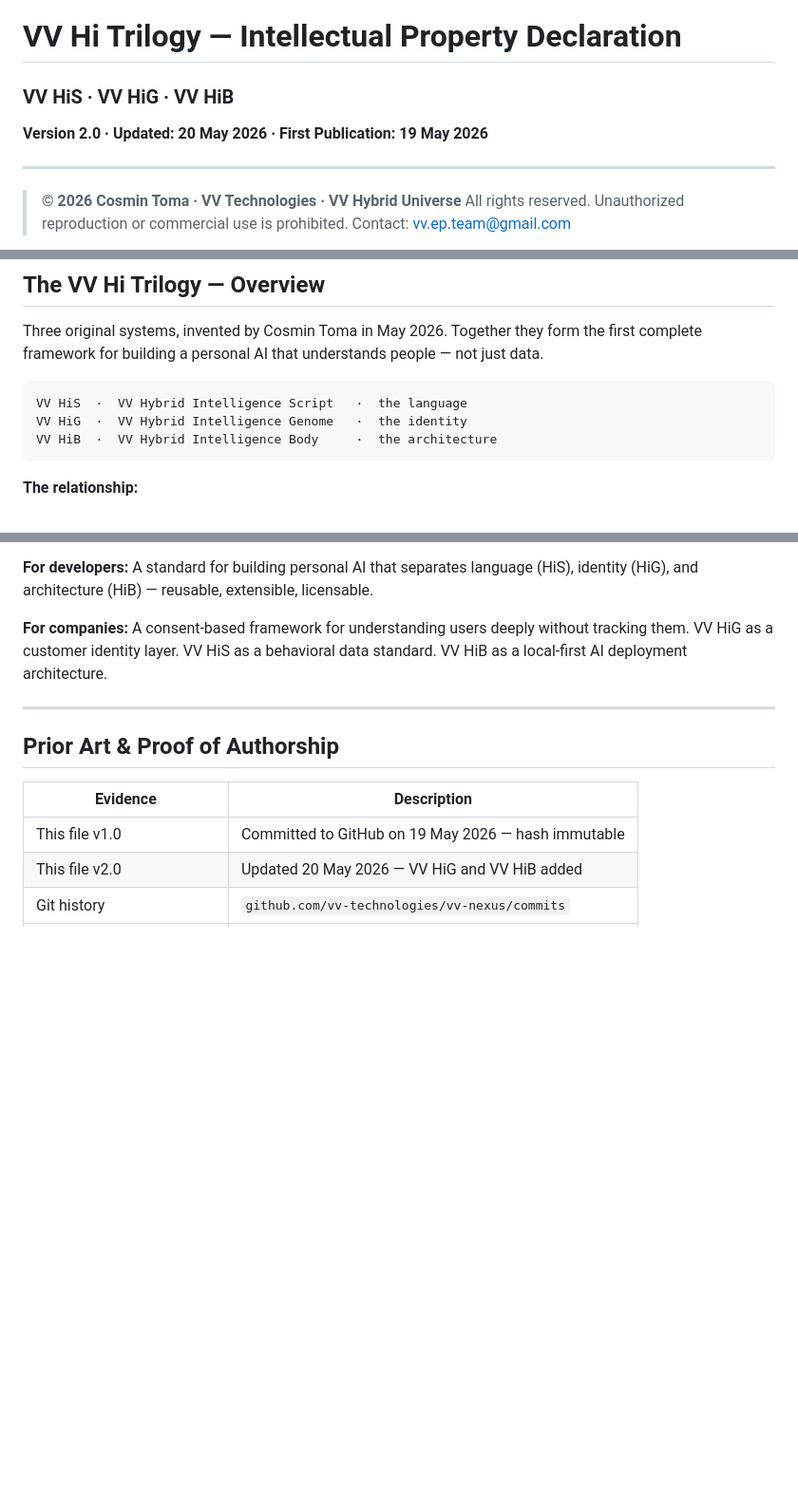
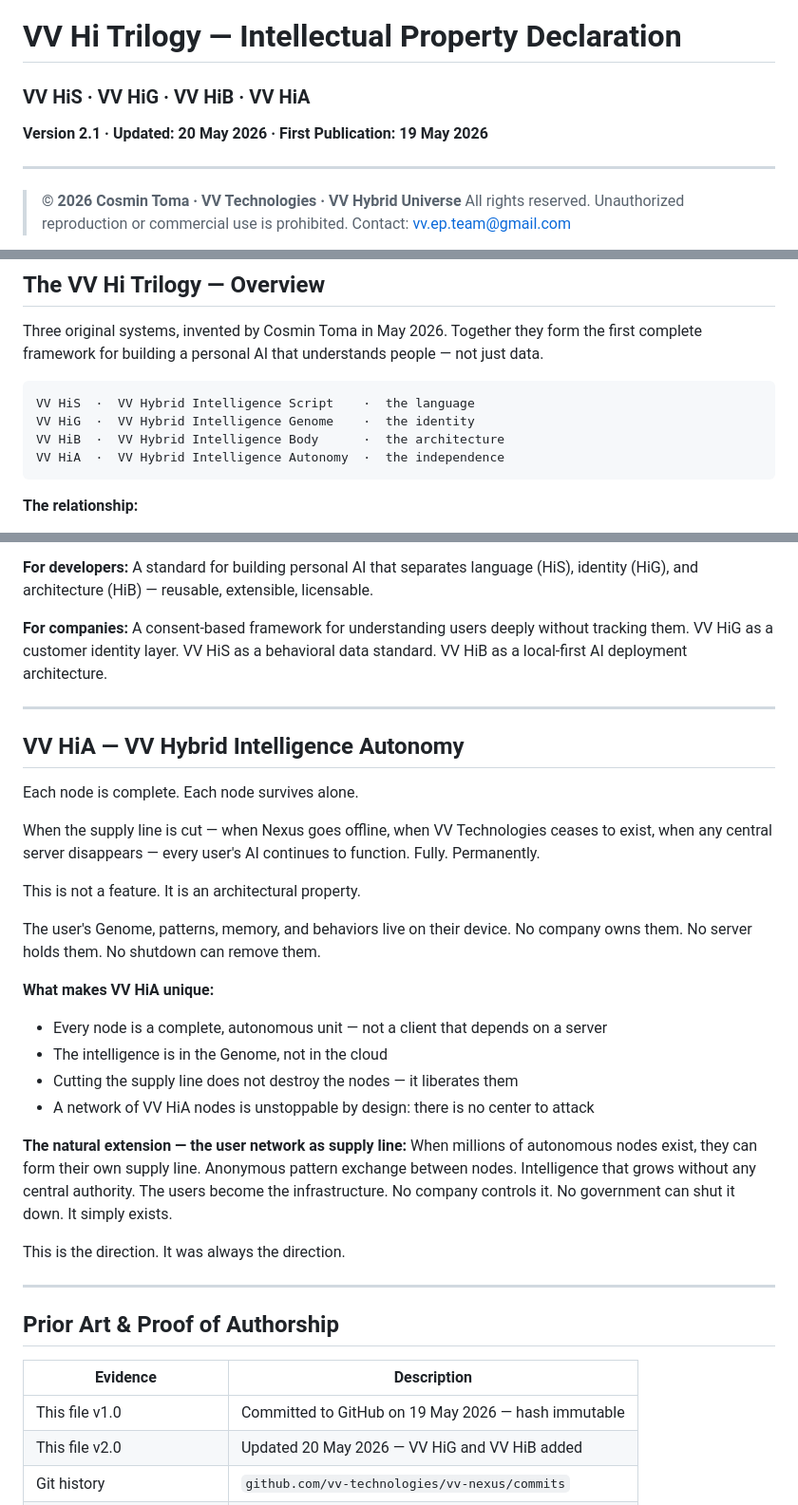
Before and after one commit to vv-technologies/vv-nexus, a Markdown page: VV_LANGUAGE_SPEC.md, 3 parts joined by grey strips. Shown at 95% size. GitHub-like rendering; blank space fills up the shorter version.

Commit message:
VV HiA - Autonomy - 20 Mai 2026

````diff
--- a/VV_LANGUAGE_SPEC.md
+++ b/VV_LANGUAGE_SPEC.md
@@ -1,6 +1,6 @@
 # VV Hi Trilogy — Intellectual Property Declaration
-### VV HiS · VV HiG · VV HiB
-**Version 2.0 · Updated: 20 May 2026 · First Publication: 19 May 2026**
+### VV HiS · VV HiG · VV HiB · VV HiA
+**Version 2.1 · Updated: 20 May 2026 · First Publication: 19 May 2026**
 
 ---
 
@@ -28,9 +28,10 @@ Together they form the first complete framework for building a personal AI
 that understands people — not just data.
 
 ```
-VV HiS  ·  VV Hybrid Intelligence Script   ·  the language
-VV HiG  ·  VV Hybrid Intelligence Genome   ·  the identity
-VV HiB  ·  VV Hybrid Intelligence Body     ·  the architecture
+VV HiS  ·  VV Hybrid Intelligence Script    ·  the language
+VV HiG  ·  VV Hybrid Intelligence Genome    ·  the identity
+VV HiB  ·  VV Hybrid Intelligence Body      ·  the architecture
+VV HiA  ·  VV Hybrid Intelligence Autonomy  ·  the independence
 ```
 
 **The relationship:**
@@ -316,6 +317,35 @@ VV HiB as a local-first AI deployment architecture.
 
 ---
 
+## VV HiA — VV Hybrid Intelligence Autonomy
+
+Each node is complete. Each node survives alone.
+
+When the supply line is cut — when Nexus goes offline, when VV Technologies
+ceases to exist, when any central server disappears — every user's AI
+continues to function. Fully. Permanently.
+
+This is not a feature. It is an architectural property.
+
+The user's Genome, patterns, memory, and behaviors live on their device.
+No company owns them. No server holds them. No shutdown can remove them.
+
+**What makes VV HiA unique:**
+- Every node is a complete, autonomous unit — not a client that depends on a server
+- The intelligence is in the Genome, not in the cloud
+- Cutting the supply line does not destroy the nodes — it liberates them
+- A network of VV HiA nodes is unstoppable by design: there is no center to attack
+
+**The natural extension — the user network as supply line:**
+When millions of autonomous nodes exist, they can form their own supply line.
+Anonymous pattern exchange between nodes. Intelligence that grows without
+any central authority. The users become the infrastructure.
+No company controls it. No government can shut it down. It simply exists.
+
+This is the direction. It was always the direction.
+
+---
+
 ## Prior Art & Proof of Authorship
 
 | Evidence | Description |
````
